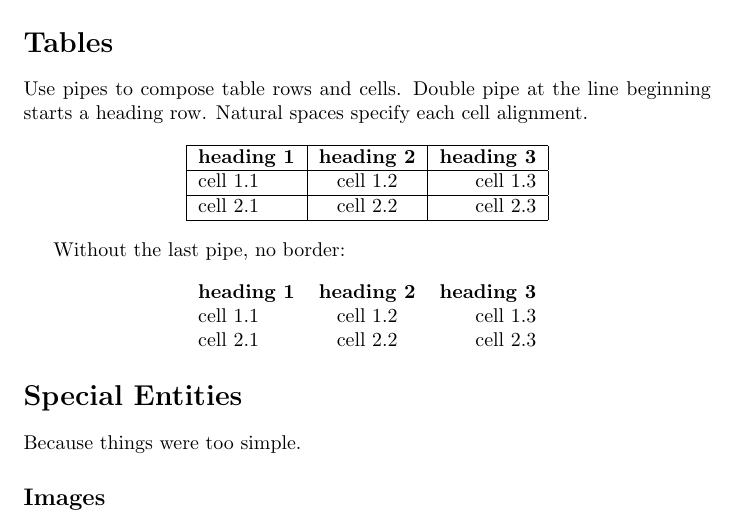
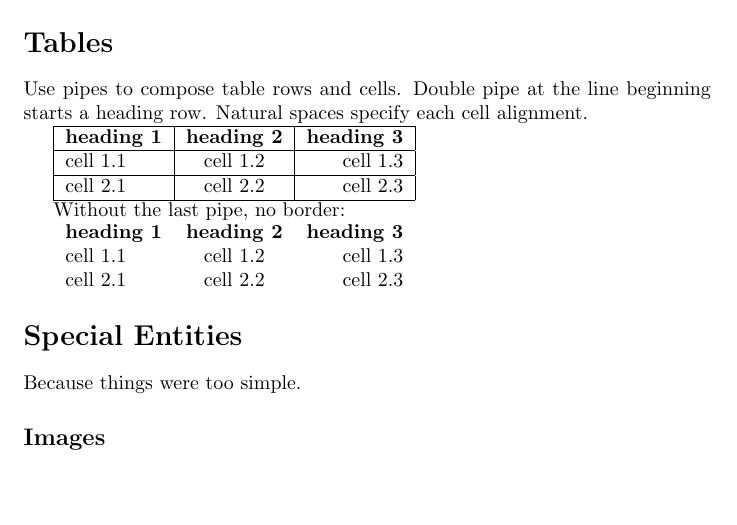
Before and after one commit to txt2tags/txt2tags, a LaTeX document (samples/sample.tex): part of page 4 of 5, cut so that both start at the same text, the shorter picture padded with empty space. Compiled offline with pdfLaTeX.

Commit message:
Don't center Latex tables.

```diff
--- a/samples/sample.tex
+++ b/samples/sample.tex
@@ -176,19 +176,19 @@ Use pipes to compose table rows and cells.
 Double pipe at the line beginning starts a heading row.
 Natural spaces specify each cell alignment.
 
-\begin{center}\begin{tabular}{|l|c|r|}
+\begin{tabular}{|l|c|r|}
 \hline \textbf{heading 1} & \textbf{heading 2} & \textbf{heading 3} \\
 \hline cell 1.1 & cell 1.2 & cell 1.3 \\
 \hline cell 2.1 & cell 2.2 & cell 2.3 \\
-\hline \end{tabular}\end{center}
+\hline \end{tabular}
 
 Without the last pipe, no border:
 
-\begin{center}\begin{tabular}{lcr}
+\begin{tabular}{lcr}
 \textbf{heading 1} & \textbf{heading 2} & \textbf{heading 3} \\
 cell 1.1 & cell 1.2 & cell 1.3 \\
 cell 2.1 & cell 2.2 & cell 2.3 \\
-\end{tabular}\end{center}
+\end{tabular}
 
 \section*{Special Entities}
 
```
Also changed, not shown: CHANGELOG.md, samples/sample.tex (4 more changed lines), 1 other file.
